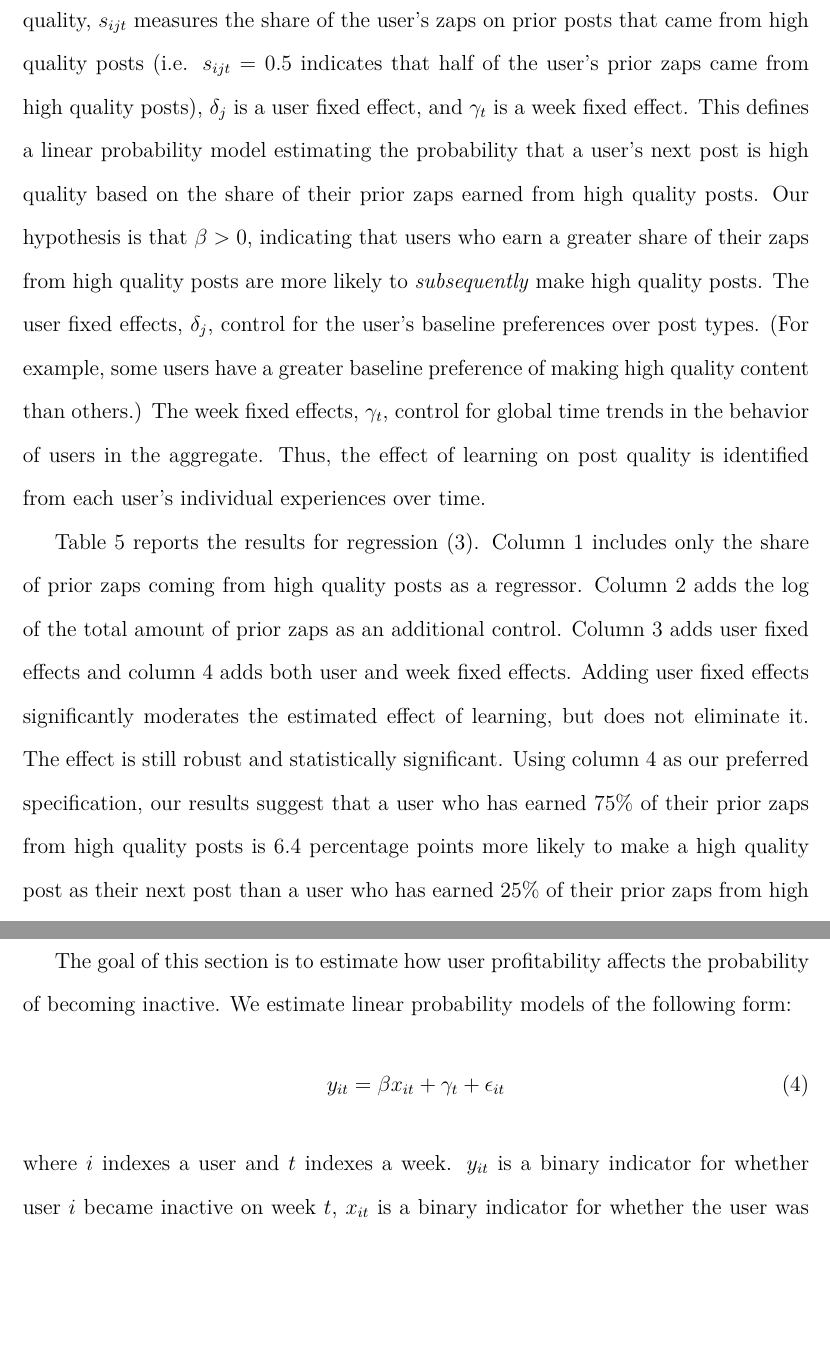
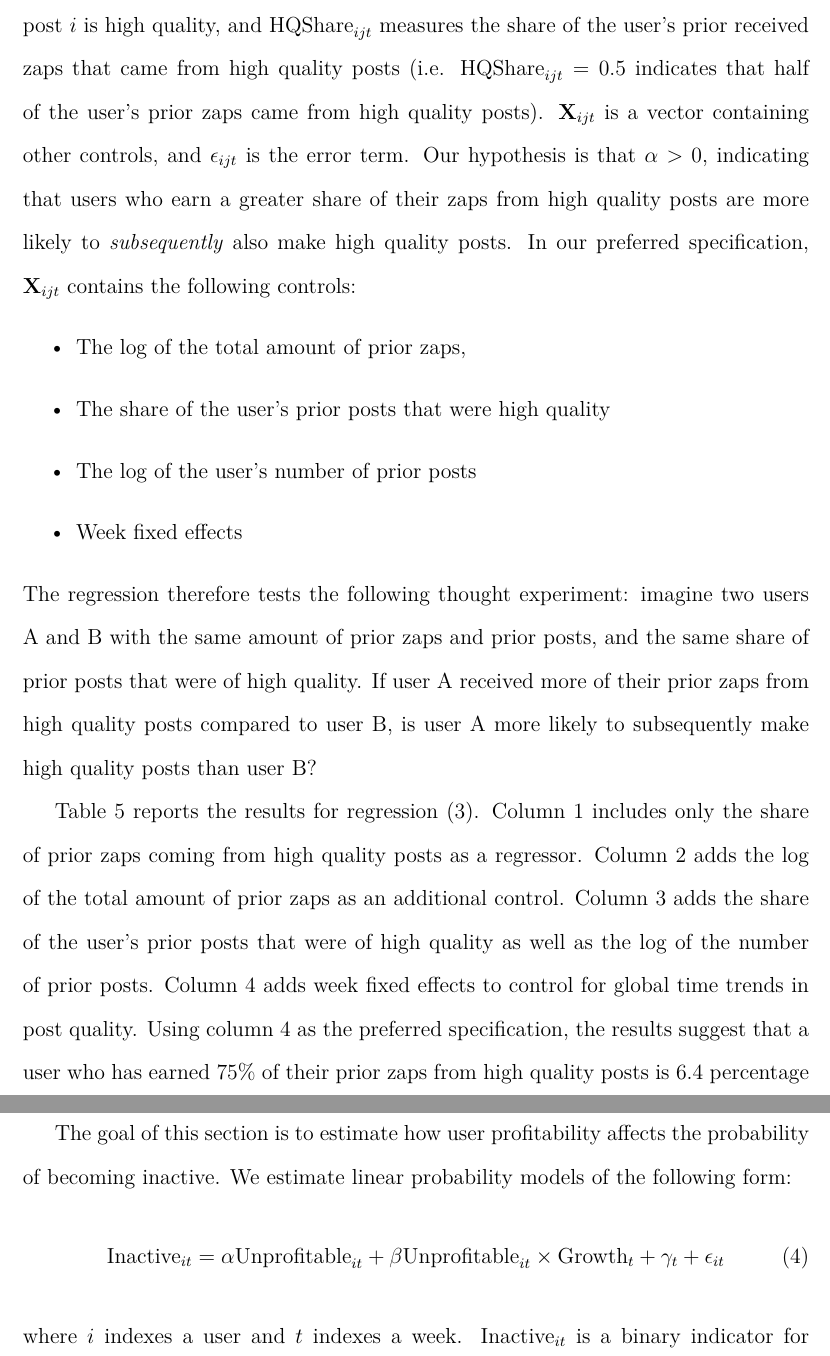
Before and after one commit to ed-kung/sn-research, a LaTeX paper (00main.tex, which reads 06v4v.tex, 07profitability.tex): two parts of pages 20 and 21 of 34 before the commit and two parts of pages 20 and 21 of 35 after it, joined at a grey line, cut so that both start at the same text, the shorter picture padded with empty space. Compiled offline with pdfLaTeX.

Commit message:
Updates from Overleaf

```diff
--- a/06v4v.tex
+++ b/06v4v.tex
@@ -27,4 +27,11 @@ h_{ijt} = \beta s_{ijt} + \delta_j + \gamma_t + \epsilon_{jt} \label{eq_v4v}
 \end{align}
-where $i$ indexes the post, $j$ indexes the user who made the post, and $t$ indexes the week the post was made.  $h_{ijt}$ is a binary indicator for whether or not post $i$ is high quality, $s_{ijt}$ measures the share of the user's zaps on prior posts that came from high quality posts (i.e. $s_{ijt} = 0.5$ indicates that half of the user's prior zaps came from high quality posts), $\delta_j$ is a user fixed effect, and $\gamma_t$ is a week fixed effect. This defines a linear probability model estimating the probability that a user's next post is high quality based on the share of their prior zaps earned from high quality posts. Our hypothesis is that $\beta>0$, indicating that users who earn a greater share of their zaps from high quality posts are more likely to \emph{subsequently} make high quality posts. The user fixed effects, $\delta_j$, control for the user's baseline preferences over post types. (For example, some users have a greater baseline preference of making high quality content than others.) The week fixed effects, $\gamma_t$, control for global time trends in the behavior of users in the aggregate. Thus, the effect of learning on post quality is identified from each user's individual experiences over time.
+where $i$ indexes the post, $j$ indexes the user who made the post, and $t$ indexes the week the post was made.  $\text{HighQuality}_{ijt}$ is a binary indicator for whether or not post $i$ is high quality, and $\text{HQShare}_{ijt}$ measures the share of the user's prior received zaps that came from high quality posts (i.e. $\text{HQShare}_{ijt} = 0.5$ indicates that half of the user's prior zaps came from high quality posts). $\mathbf{X}_{ijt}$ is a vector containing other controls, and $\epsilon_{ijt}$ is the error term. Our hypothesis is that $\alpha>0$, indicating that users who earn a greater share of their zaps from high quality posts are more likely to \emph{subsequently} also make high quality posts. In our preferred specification, $\mathbf{X}_{ijt}$ contains the following controls:
+\begin{itemize}
+\item The log of the total amount of prior zaps,
+\item The share of the user's prior posts that were high quality
+\item The log of the user's number of prior posts
+\item Week fixed effects
+\end{itemize}
+The regression therefore tests the following thought experiment: imagine two users A and B with the same amount of prior zaps and prior posts, and the same share of prior posts that were of high quality. If user A received more of their prior zaps from high quality posts compared to user B, is user A more likely to subsequently make high quality posts than user B?
 
-Table \ref{tab_v4v_learning} reports the results for regression \eqref{eq_v4v}. Column 1 includes only the share of prior zaps coming from high quality posts as a regressor. Column 2 adds the log of the total amount of prior zaps as an additional control. Column 3 adds user fixed effects and column 4 adds both user and week fixed effects. Adding user fixed effects significantly moderates the estimated effect of learning, but does not eliminate it. The effect is still robust and statistically significant. Using column 4 as our preferred specification, our results suggest that a user who has earned 75\% of their prior zaps from high quality posts is \gn{HighQualityEffect} percentage points more likely to make a high quality post as their next post than a user who has earned 25\% of their prior zaps from high quality posts. The magnitude of this effect is fairly significant, since only \gn{ShareHighQuality}\% of posts are high quality overall. Thus, the difference in the rate of making high quality posts between someone who has previously earned 75\% of their zaps from high quality posts compared to someone who previously earned 25\% is about one-third the baseline probability of making a high quality post.
+Table \ref{tab_v4v_learning} reports the results for regression \eqref{eq_v4v}. Column 1 includes only the share of prior zaps coming from high quality posts as a regressor. Column 2 adds the log of the total amount of prior zaps as an additional control. Column 3 adds the share of the user's prior posts that were of high quality as well as the log of the number of prior posts. Column 4 adds week fixed effects to control for global time trends in post quality. Using column 4 as the preferred specification, the results suggest that a user who has earned 75\% of their prior zaps from high quality posts is \gn{HighQualityEffect} percentage points more likely to make a high quality post as their next post than a user who has earned 25\% of their prior zaps from high quality posts. The magnitude of this effect is fairly significant, since only \gn{ShareHighQuality}\% of all posts are high quality. Thus, the difference in the rate of making high quality posts between someone who has previously earned 75\% of their zaps from high quality posts compared to someone who previously earned 25\% is about one-fourth the baseline probability of making a high quality post.
--- a/07profitability.tex
+++ b/07profitability.tex
@@ -8,9 +8,9 @@ We define a user as inactive if they go four or more consecutive weeks without m
 
 The goal of this section is to estimate how user profitability affects the probability of becoming inactive. We estimate linear probability models of the following form:
 \begin{align}
-y_{it} = \beta x_{it} + \gamma_{t} + \epsilon_{it}
+\text{Inactive}_{it} = \alpha \text{Unprofitable}_{it} + \beta \text{Unprofitable}_{it} \times \text{Growth}_{t} + \gamma_{t} + \epsilon_{it}
 \end{align}
-where $i$ indexes a user and $t$ indexes a week. $y_{it}$ is a binary indicator for whether user $i$ became inactive on week $t$, $x_{it}$ is a binary indicator for whether the user was unprofitable in the last 8 weeks, $\gamma_{t}$ is a week fixed effect to capture global time trends, and $\epsilon_{it}$ is the error term. We hypothesize that $\beta>0$, indicating that users who have been unprofitable are more likely to become inactive.
+where $i$ indexes a user and $t$ indexes a week. $\text{Inactive}_{it}$ is a binary indicator for whether user $i$ became inactive on week $t$, $\text{Unprofitable}_{it}$ is a binary indicator for whether the user was unprofitable in the last 8 weeks, and $\text{Growth}_{t}$ is the percentage growth in Bitcoin-USD price in the last 8 weeks. $\gamma_{t}$ is a week fixed effect to capture global time trends, and $\epsilon_{it}$ is the error term. We hypothesize that $\alpha>0$, indicating that users who have been unprofitable are more likely to become inactive, and that $\beta>0$, that this effect is amplified when Bitcoin's price has recently appreciated.
 
 Table \ref{tab_profitability_analysis} reports the results for this regression. Column 1 shows the result when only profitability in the last 8 weeks is included as a regressor. Column 2 additionally controls for the number of items the user posted in the last 8 weeks. Unsurprisingly, users that have posted more items in the last 8 weeks are less likely to become inactive, as it shows a greater commitment to the platform. Including the number of items in the last 8 weeks significantly moderates the effect of unprofitability, suggesting that there are some unprofitable users who post a lot anyway. Column 3 adds week fixed effects to control for global time trends, but the coefficient of interest is not much changed. Lastly, column 4 interacts unprofitability with the Bitcoin price appreciation over the last 8 weeks.
 
```
Also changed, not shown: 05paytopost.tex (+8 -8 lines), 06v4v.tex (2 more changed lines).
